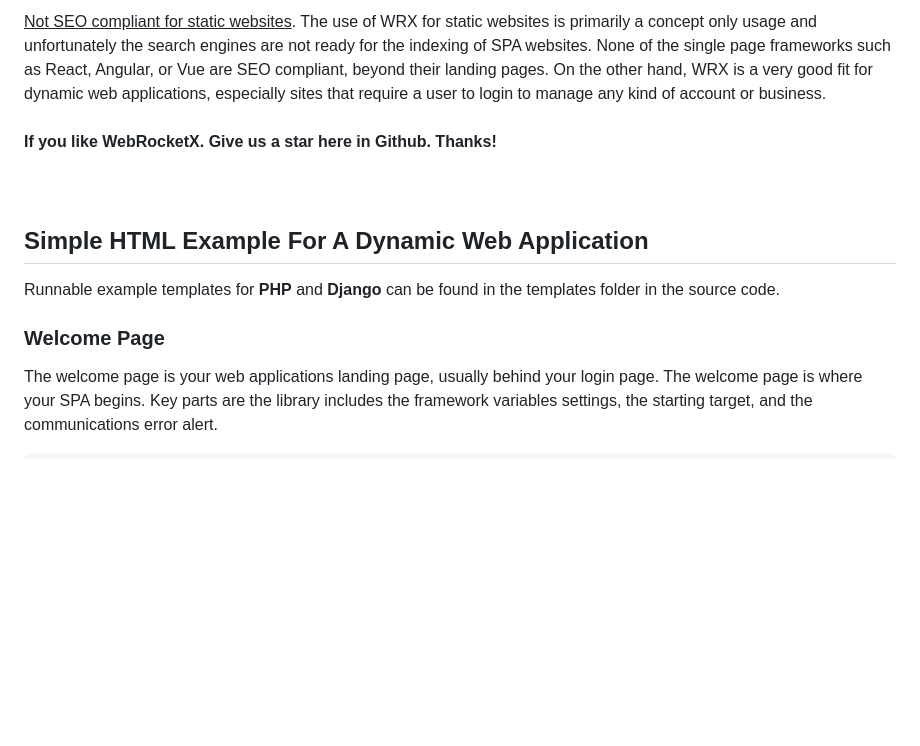
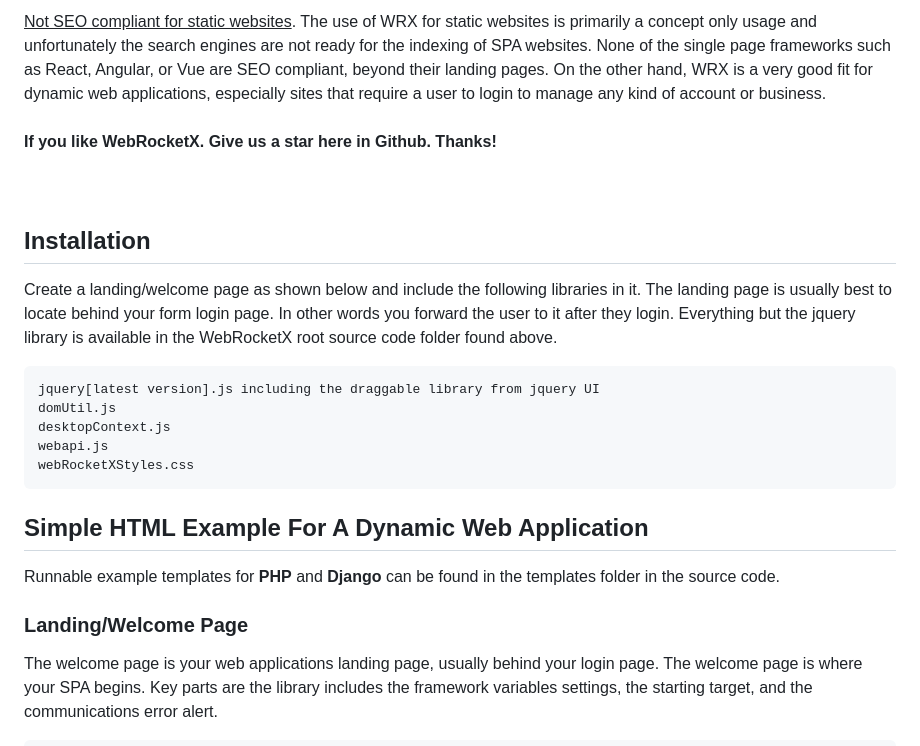
Before and after one commit to matthewekeller/WebRocketX, a Markdown page: Readme.md, the part around the change. Drawn GitHub-style; blank space fills up the shorter version.

````diff
--- a/Readme.md
+++ b/Readme.md
@@ -70,11 +70,23 @@ On the other hand, WRX is a very good fit for dynamic web applications, especial
 
 <br/><br/>
 
+## Installation
+
+Create a landing/welcome page as shown below and include the following libraries in it.  The landing page is usually best to locate behind your form login page.  In other words you forward the user to it after they login.  Everything but the jquery library is available in the WebRocketX root source code folder found above.
+
+```html
+jquery[latest version].js including the draggable library from jquery UI
+domUtil.js
+desktopContext.js
+webapi.js
+webRocketXStyles.css
+```
+
 ## Simple HTML Example For A Dynamic Web Application
 
 Runnable example templates for <b>PHP</b> and <b>Django</b> can be found in the templates folder in the source code.
 
-### Welcome Page
+### Landing/Welcome Page
 
 The welcome page is your web applications landing page, usually behind your login page.  The welcome page is where your SPA begins.  Key parts are the library includes the framework variables settings, the starting target, and the communications error alert.
 
````
